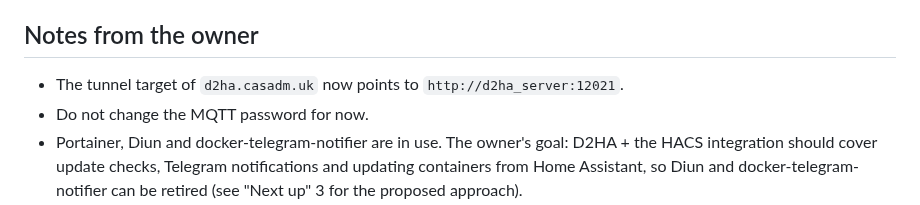
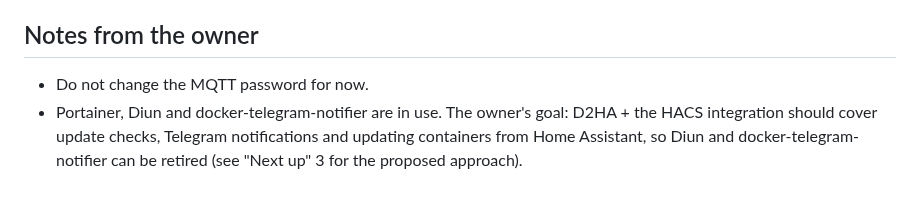
Before and after one commit to Arborae/docker2homeassistant, a Markdown page: HANDOFF.md, the part around the change. Drawn GitHub-style.

Commit message:
docs: handoff – drop a server detail
Co-Authored-By: Claude Opus 5.5 <noreply@anthropic.com>

```diff
--- a/HANDOFF.md
+++ b/HANDOFF.md
@@ -47,7 +47,6 @@ Shared state between the AI assistants working on this repository (see AGENTS.md
 
 ## Notes from the owner
 
-- The tunnel target of `d2ha.casadm.uk` now points to `http://d2ha_server:12021`.
 - Do not change the MQTT password for now.
 - Portainer, Diun and docker-telegram-notifier are in use. The owner's goal: D2HA +
   the HACS integration should cover update checks, Telegram notifications and updating
```
